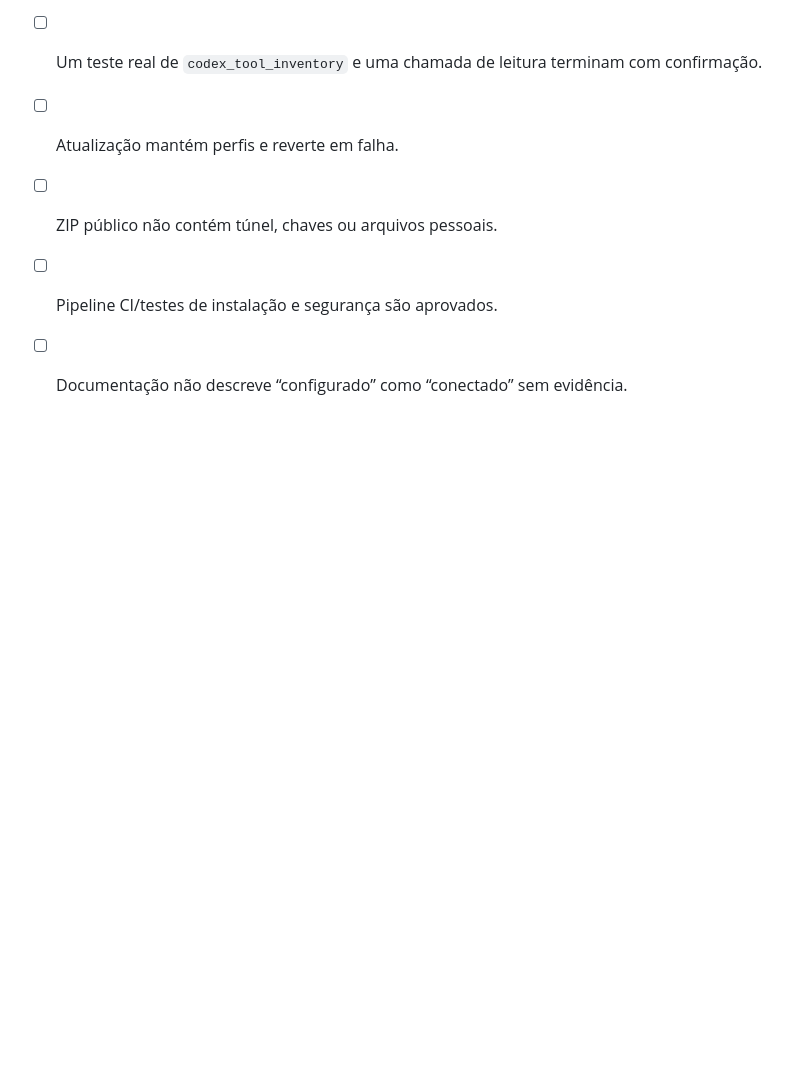
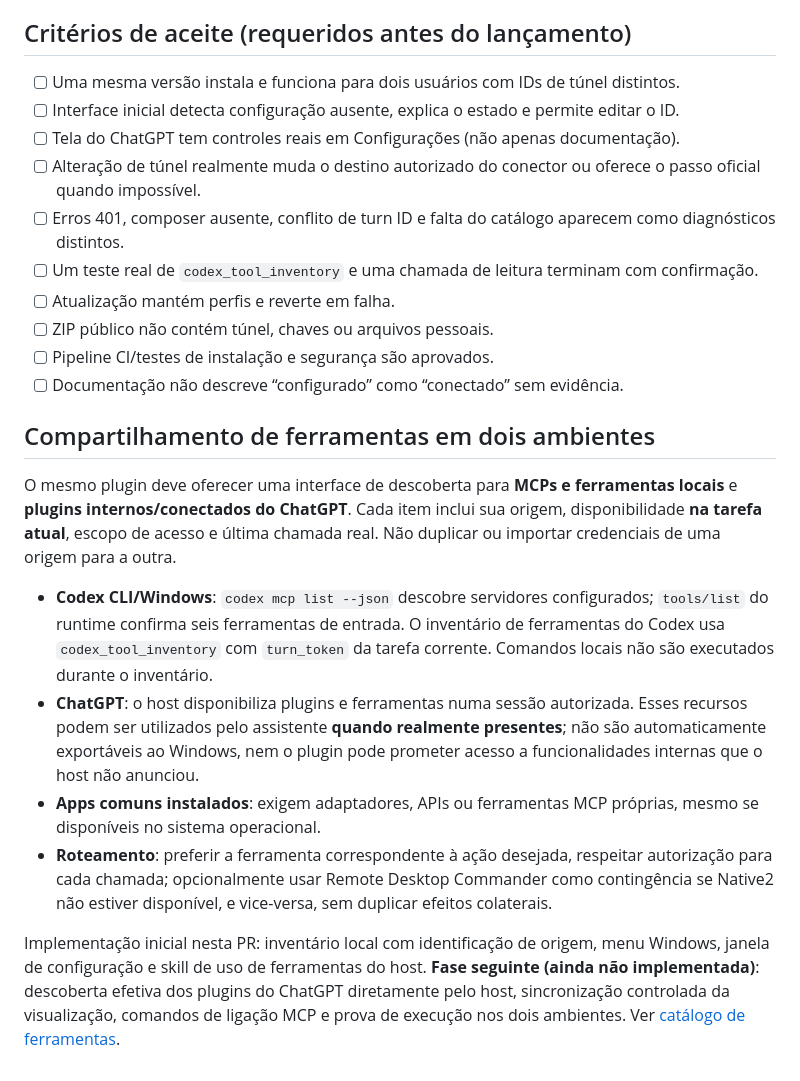
Before and after one commit to murillotonon975-lab/codex-native2, a Markdown page: docs/ARQUITETURA-UNICA-E-CONFIGURACOES.md, the part around the change. Rendered like a GitHub page; blank space fills up the shorter version.

Commit message:
docs: integrar ferramentas Windows, MCPs Codex e plugins internos ChatGPT com permissoes

```diff
--- a/docs/ARQUITETURA-UNICA-E-CONFIGURACOES.md
+++ b/docs/ARQUITETURA-UNICA-E-CONFIGURACOES.md
@@ -88,3 +88,14 @@ Codex Native2 (versão única no GitHub)
 - [ ] ZIP público não contém túnel, chaves ou arquivos pessoais.
 - [ ] Pipeline CI/testes de instalação e segurança são aprovados.
 - [ ] Documentação não descreve “configurado” como “conectado” sem evidência.
+
+## Compartilhamento de ferramentas em dois ambientes
+
+O mesmo plugin deve oferecer uma interface de descoberta para **MCPs e ferramentas locais** e **plugins internos/conectados do ChatGPT**. Cada item inclui sua origem, disponibilidade **na tarefa atual**, escopo de acesso e última chamada real. Não duplicar ou importar credenciais de uma origem para a outra.
+
+- **Codex CLI/Windows**: `codex mcp list --json` descobre servidores configurados; `tools/list` do runtime confirma seis ferramentas de entrada. O inventário de ferramentas do Codex usa `codex_tool_inventory` com `turn_token` da tarefa corrente. Comandos locais não são executados durante o inventário.
+- **ChatGPT**: o host disponibiliza plugins e ferramentas numa sessão autorizada. Esses recursos podem ser utilizados pelo assistente **quando realmente presentes**; não são automaticamente exportáveis ao Windows, nem o plugin pode prometer acesso a funcionalidades internas que o host não anunciou.
+- **Apps comuns instalados**: exigem adaptadores, APIs ou ferramentas MCP próprias, mesmo se disponíveis no sistema operacional.
+- **Roteamento**: preferir a ferramenta correspondente à ação desejada, respeitar autorização para cada chamada; opcionalmente usar Remote Desktop Commander como contingência se Native2 não estiver disponível, e vice-versa, sem duplicar efeitos colaterais.
+
+Implementação inicial nesta PR: inventário local com identificação de origem, menu Windows, janela de configuração e skill de uso de ferramentas do host. **Fase seguinte (ainda não implementada)**: descoberta efetiva dos plugins do ChatGPT diretamente pelo host, sincronização controlada da visualização, comandos de ligação MCP e prova de execução nos dois ambientes. Ver [catálogo de ferramentas](CATALOGO-FERRAMENTAS.md).
```
